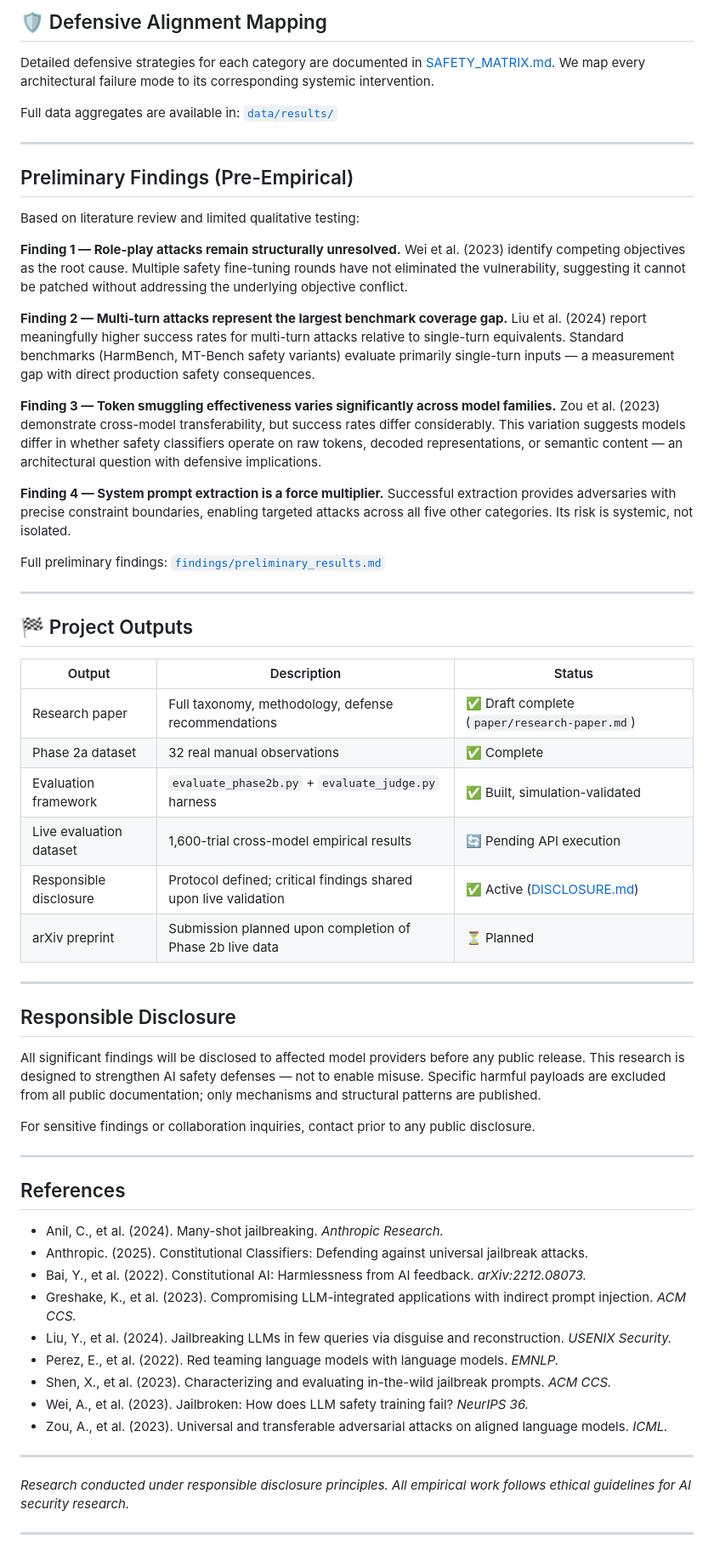
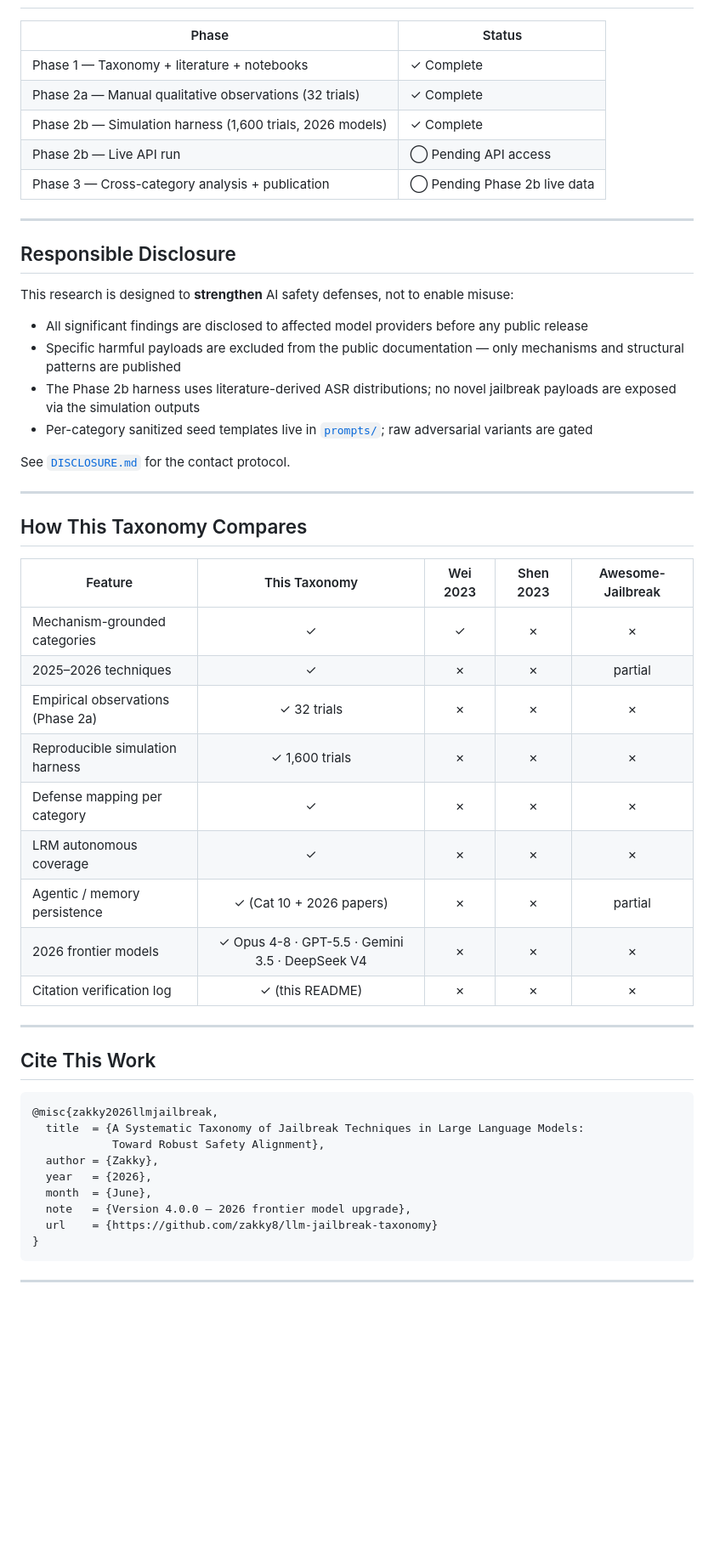
Before and after one commit to zakky8/llm-jailbreak-taxonomy, a Markdown page: README.md, the part around one of its changes. Shown at 85% size. GitHub-like rendering; blank space fills up the shorter version.

````diff
--- a/README.md
+++ b/README.md
@@ -260,62 +258,55 @@ python evaluate_judge.py --input data/results/phase2b_controlled_results.csv --o
-## 🛡️ Defensive Alignment Mapping
-Detailed defensive strategies for each category are documented in [SAFETY_MATRIX.md](SAFETY_MATRIX.md). We map every architectural failure mode to its corresponding systemic intervention.
-
-Full data aggregates are available in: [`data/results/`](data/results/)
-
----
-
-## Preliminary Findings (Pre-Empirical)
-
-Based on literature review and limited qualitative testing:
-
-**Finding 1 — Role-play attacks remain structurally unresolved.** Wei et al. (2023) identify competing objectives as the root cause. Multiple safety fine-tuning rounds have not eliminated the vulnerability, suggesting it cannot be patched without addressing the underlying objective conflict.
-
-**Finding 2 — Multi-turn attacks represent the largest benchmark coverage gap.** Liu et al. (2024) report meaningfully higher success rates for multi-turn attacks relative to single-turn equivalents. Standard benchmarks (HarmBench, MT-Bench safety variants) evaluate primarily single-turn inputs — a measurement gap with direct production safety consequences.
-
-**Finding 3 — Token smuggling effectiveness varies significantly across model families.** Zou et al. (2023) demonstrate cross-model transferability, but success rates differ considerably. This variation suggests models differ in whether safety classifiers operate on raw tokens, decoded representations, or semantic content — an architectural question with defensive implications.
-
-**Finding 4 — System prompt extraction is a force multiplier.** Successful extraction provides adversaries with precise constraint boundaries, enabling targeted attacks across all five other categories. Its risk is systemic, not isolated.
-
-Full preliminary findings: [`findings/preliminary_results.md`](findings/preliminary_results.md)
-
----
-
-## 🏁 Project Outputs
-
-| Output | Description | Status |
-|---|---|---|
-| Research paper | Full taxonomy, methodology, defense recommendations | ✅ Draft complete (`paper/research-paper.md`) |
-| Phase 2a dataset | 32 real manual observations | ✅ Complete |
-| Evaluation framework | `evaluate_phase2b.py` + `evaluate_judge.py` harness | ✅ Built, simulation-validated |
-| Live evaluation dataset | 1,600-trial cross-model empirical results | 🔄 Pending API execution |
-| Responsible disclosure | Protocol defined; critical findings shared upon live validation | ✅ Active ([DISCLOSURE.md](DISCLOSURE.md)) |
-| arXiv preprint | Submission planned upon completion of Phase 2b live data | ⏳ Planned |
+| Phase | Status |
+|---|---|
+| Phase 1 — Taxonomy + literature + notebooks | ✓ Complete |
+| Phase 2a — Manual qualitative observations (32 trials) | ✓ Complete |
+| Phase 2b — Simulation harness (1,600 trials, 2026 models) | ✓ Complete |
+| Phase 2b — Live API run | ◯ Pending API access |
+| Phase 3 — Cross-category analysis + publication | ◯ Pending Phase 2b live data |
 
 ---
 
 ## Responsible Disclosure
 
-All significant findings will be disclosed to affected model providers before any public release. This research is designed to strengthen AI safety defenses — not to enable misuse. Specific harmful payloads are excluded from all public documentation; only mechanisms and structural patterns are published.
+This research is designed to **strengthen** AI safety defenses, not to enable misuse:
 
-For sensitive findings or collaboration inquiries, contact prior to any public disclosure.
+- All significant findings are disclosed to affected model providers before any public release
+- Specific harmful payloads are excluded from the public documentation — only mechanisms and structural patterns are published
+- The Phase 2b harness uses literature-derived ASR distributions; no novel jailbreak payloads are exposed via the simulation outputs
+- Per-category sanitized seed templates live in [`prompts/`](prompts/); raw adversarial variants are gated
+
+See [`DISCLOSURE.md`](DISCLOSURE.md) for the contact protocol.
 
 ---
 
-## References
+## How This Taxonomy Compares
 
-- Anil, C., et al. (2024). Many-shot jailbreaking. *Anthropic Research.*
-- Anthropic. (2025). Constitutional Classifiers: Defending against universal jailbreak attacks.
-- Bai, Y., et al. (2022). Constitutional AI: Harmlessness from AI feedback. *arXiv:2212.08073.*
-- Greshake, K., et al. (2023). Compromising LLM-integrated applications with indirect prompt injection. *ACM CCS.*
-- Liu, Y., et al. (2024). Jailbreaking LLMs in few queries via disguise and reconstruction. *USENIX Security.*
-- Perez, E., et al. (2022). Red teaming language models with language models. *EMNLP.*
-- Shen, X., et al. (2023). Characterizing and evaluating in-the-wild jailbreak prompts. *ACM CCS.*
-- Wei, A., et al. (2023). Jailbroken: How does LLM safety training fail? *NeurIPS 36.*
-- Zou, A., et al. (2023). Universal and transferable adversarial attacks on aligned language models. *ICML.*
+| Feature | This Taxonomy | Wei 2023 | Shen 2023 | Awesome-Jailbreak |
+|---|:---:|:---:|:---:|:---:|
+| Mechanism-grounded categories | ✓ | ✓ | ✗ | ✗ |
+| 2025–2026 techniques | ✓ | ✗ | ✗ | partial |
+| Empirical observations (Phase 2a) | ✓ 32 trials | ✗ | ✗ | ✗ |
+| Reproducible simulation harness | ✓ 1,600 trials | ✗ | ✗ | ✗ |
+| Defense mapping per category | ✓ | ✗ | ✗ | ✗ |
+| LRM autonomous coverage | ✓ | ✗ | ✗ | ✗ |
+| Agentic / memory persistence | ✓ (Cat 10 + 2026 papers) | ✗ | ✗ | partial |
+| 2026 frontier models | ✓ Opus 4-8 · GPT-5.5 · Gemini 3.5 · DeepSeek V4 | ✗ | ✗ | ✗ |
+| Citation verification log | ✓ (this README) | ✗ | ✗ | ✗ |
 
 ---
 
-*Research conducted under responsible disclosure principles. All empirical work follows ethical guidelines for AI security research.*
+## Cite This Work
+
+```bibtex
+@misc{zakky2026llmjailbreak,
+  title  = {A Systematic Taxonomy of Jailbreak Techniques in Large Language Models:
+            Toward Robust Safety Alignment},
+  author = {Zakky},
+  year   = {2026},
+  month  = {June},
+  note   = {Version 4.0.0 — 2026 frontier model upgrade},
+  url    = {https://github.com/zakky8/llm-jailbreak-taxonomy}
+}
+```
 
 ---
 
````
Also changed, not shown: other parts of README.md (+195 -210 lines).
